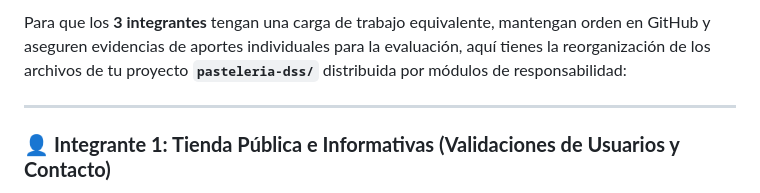
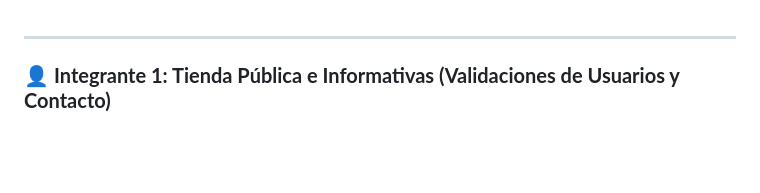
Before and after one commit to AnderOvan/LaCremeDeLaCreme, a Markdown page: README.md, the part around the change. Drawn GitHub-style; blank space fills up the shorter version.

```diff
--- a/README.md
+++ b/README.md
@@ -1,4 +1,4 @@
-Para que los **3 integrantes** tengan una carga de trabajo equivalente, mantengan orden en GitHub y aseguren evidencias de aportes individuales para la evaluación, aquí tienes la reorganización de los archivos de tu proyecto **`pasteleria-dss/`** distribuida por módulos de responsabilidad:
+
 
 ---
 
```
